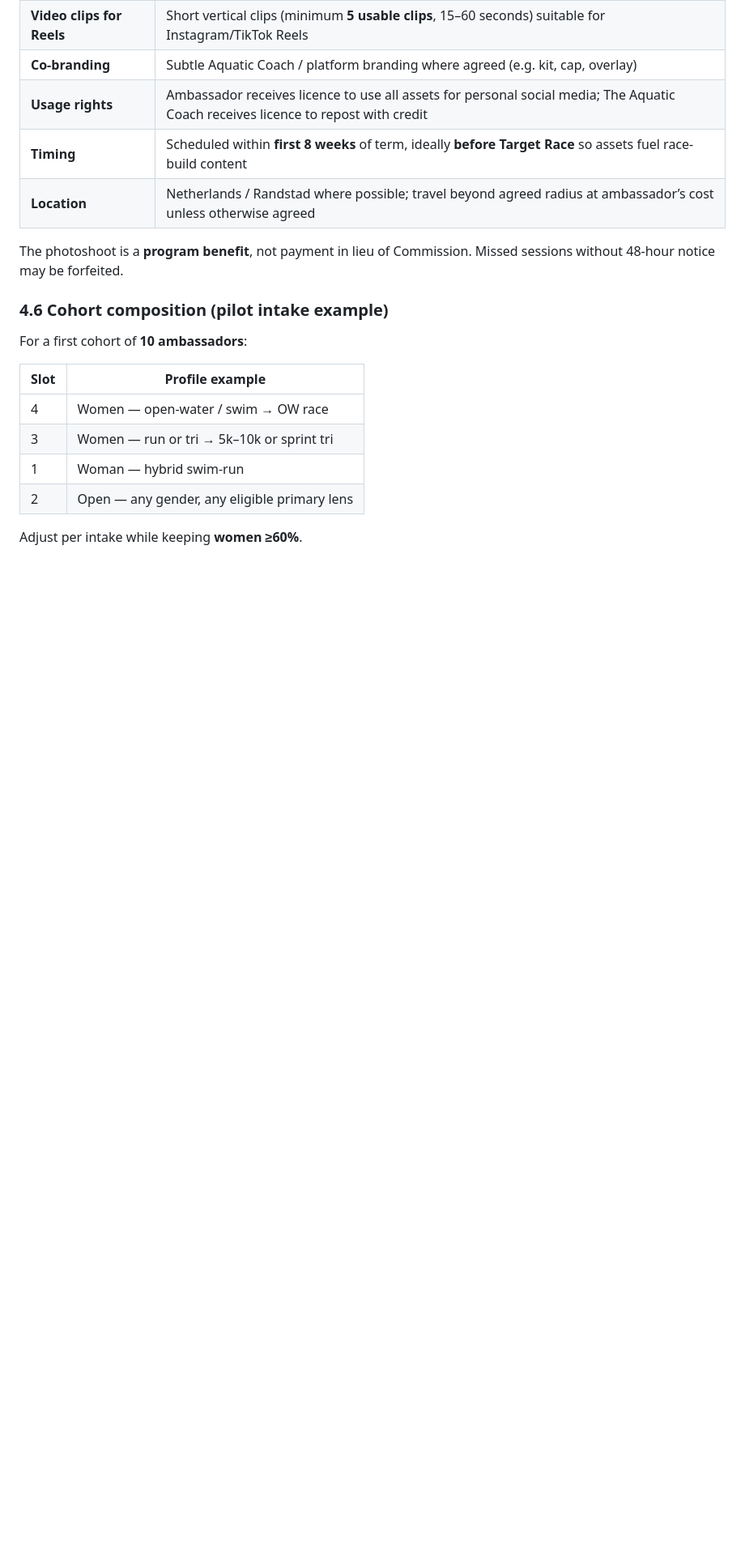
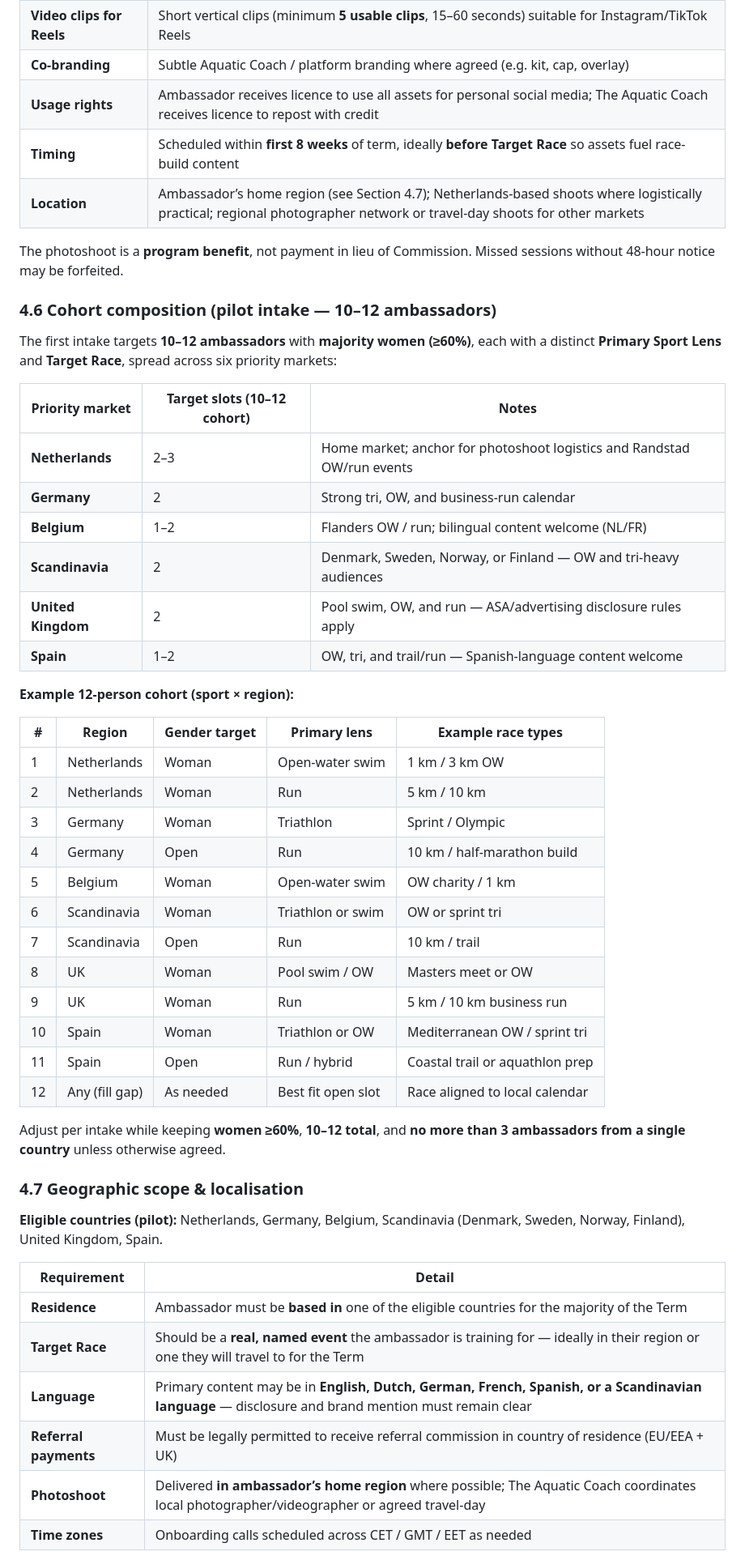
Before and after one commit to AndyAstfalckTheAquaticCoach/AndyAstfalckGitHubTrainingFolder, a Markdown page: docs/marketing/AMBASSADOR_PROGRAM_PROPOSAL.md, the part around one of its changes. Shown at 81% size. Drawn GitHub-style; blank space fills up the shorter version.

Commit message:
Expand ambassador cohort to 10-12 across NL, DE, BE, Scandinavia, UK, Spain
- Add geographic scope and regional slot allocation to proposal Section 4.6–4.7
- Update eligibility, onboarding, summary, and photoshoot logistics for multi-country pilot
- Add country fields to contract Schedule C and Schedule A
- Refresh one-pager with market targets and location eligibility

Co-authored-by: AndyAstfalckTheAquaticCoach <AndyAstfalckTheAquaticCoach@users.noreply.github.com>

```diff
--- a/docs/marketing/AMBASSADOR_PROGRAM_PROPOSAL.md
+++ b/docs/marketing/AMBASSADOR_PROGRAM_PROPOSAL.md
@@ -118,19 +118,52 @@ Each approved ambassador receives **one professional photoshoot session** per 6-
 | **Co-branding** | Subtle Aquatic Coach / platform branding where agreed (e.g. kit, cap, overlay) |
 | **Usage rights** | Ambassador receives licence to use all assets for personal social media; The Aquatic Coach receives licence to repost with credit |
 | **Timing** | Scheduled within **first 8 weeks** of term, ideally **before Target Race** so assets fuel race-build content |
-| **Location** | Netherlands / Randstad where possible; travel beyond agreed radius at ambassador’s cost unless otherwise agreed |
+| **Location** | Ambassador’s home region (see Section 4.7); Netherlands-based shoots where logistically practical; regional photographer network or travel-day shoots for other markets |
 
 The photoshoot is a **program benefit**, not payment in lieu of Commission. Missed sessions without 48-hour notice may be forfeited.
 
-### 4.6 Cohort composition (pilot intake example)
+### 4.6 Cohort composition (pilot intake — 10–12 ambassadors)
 
-For a first cohort of **10 ambassadors**:
+The first intake targets **10–12 ambassadors** with **majority women (≥60%)**, each with a distinct **Primary Sport Lens** and **Target Race**, spread across six priority markets:
 
-| Slot | Profile example |
-|------|-----------------|
-| 4 | Women — open-water / swim → OW race |
-| 3 | Women — run or tri → 5k–10k or sprint tri |
-| 1 | Woman — hybrid swim-run |
-| 2 | Open — any gender, any eligible primary lens |
+| Priority market | Target slots (10–12 cohort) | Notes |
+|-----------------|------------------------------|-------|
+| **Netherlands** | 2–3 | Home market; anchor for photoshoot logistics and Randstad OW/run events |
+| **Germany** | 2 | Strong tri, OW, and business-run calendar |
+| **Belgium** | 1–2 | Flanders OW / run; bilingual content welcome (NL/FR) |
+| **Scandinavia** | 2 | Denmark, Sweden, Norway, or Finland — OW and tri-heavy audiences |
+| **United Kingdom** | 2 | Pool swim, OW, and run — ASA/advertising disclosure rules apply |
+| **Spain** | 1–2 | OW, tri, and trail/run — Spanish-language content welcome |
 
-Adjust per intake while keeping **women ≥60%**.
+**Example 12-person cohort (sport × region):**
+
+| # | Region | Gender target | Primary lens | Example race types |
+|---|--------|---------------|--------------|-------------------|
+| 1 | Netherlands | Woman | Open-water swim | 1 km / 3 km OW |
+| 2 | Netherlands | Woman | Run | 5 km / 10 km |
+| 3 | Germany | Woman | Triathlon | Sprint / Olympic |
+| 4 | Germany | Open | Run | 10 km / half-marathon build |
+| 5 | Belgium | Woman | Open-water swim | OW charity / 1 km |
+| 6 | Scandinavia | Woman | Triathlon or swim | OW or sprint tri |
+| 7 | Scandinavia | Open | Run | 10 km / trail |
+| 8 | UK | Woman | Pool swim / OW | Masters meet or OW |
+| 9 | UK | Woman | Run | 5 km / 10 km business run |
+| 10 | Spain | Woman | Triathlon or OW | Mediterranean OW / sprint tri |
+| 11 | Spain | Open | Run / hybrid | Coastal trail or aquathlon prep |
+| 12 | Any (fill gap) | As needed | Best fit open slot | Race aligned to local calendar |
+
+Adjust per intake while keeping **women ≥60%**, **10–12 total**, and **no more than 3 ambassadors from a single country** unless otherwise agreed.
+
+### 4.7 Geographic scope & localisation
+
+**Eligible countries (pilot):** Netherlands, Germany, Belgium, Scandinavia (Denmark, Sweden, Norway, Finland), United Kingdom, Spain.
+
+| Requirement | Detail |
+|-------------|--------|
+| **Residence** | Ambassador must be **based in** one of the eligible countries for the majority of the Term |
+| **Target Race** | Should be a **real, named event** the ambassador is training for — ideally in their region or one they will travel to for the Term |
+| **Language** | Primary content may be in **English, Dutch, German, French, Spanish, or a Scandinavian language** — disclosure and brand mention must remain clear |
+| **Referral payments** | Must be legally permitted to receive referral commission in country of residence (EU/EEA + UK) |
+| **Photoshoot** | Delivered **in ambassador’s home region** where possible; The Aquatic Coach coordinates local photographer/videographer or agreed travel-day |
+| **Time zones** | Onboarding calls scheduled across CET / GMT / EET as needed |
+
```
Also changed, not shown: other parts of docs/marketing/AMBASSADOR_PROGRAM_PROPOSAL.md (+11 -8 lines), docs/marketing/AMBASSADOR_AGREEMENT_CONTRACT.md (+4 -1 lines), 1 other file.
